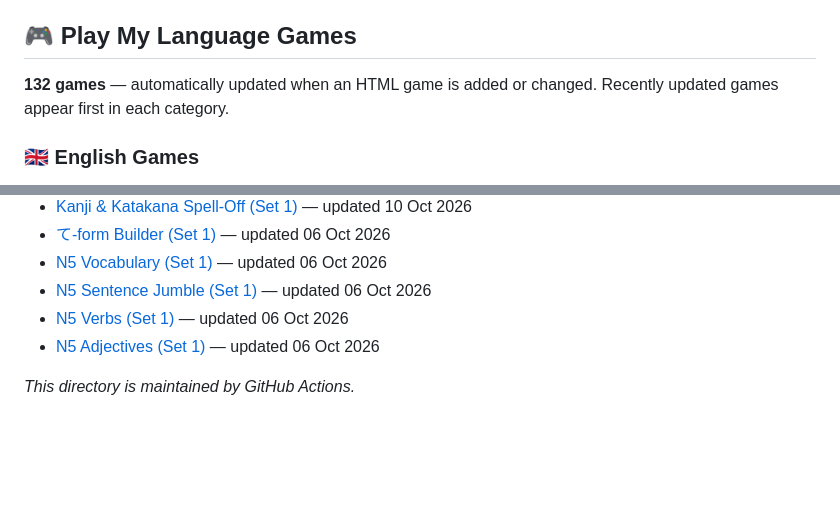
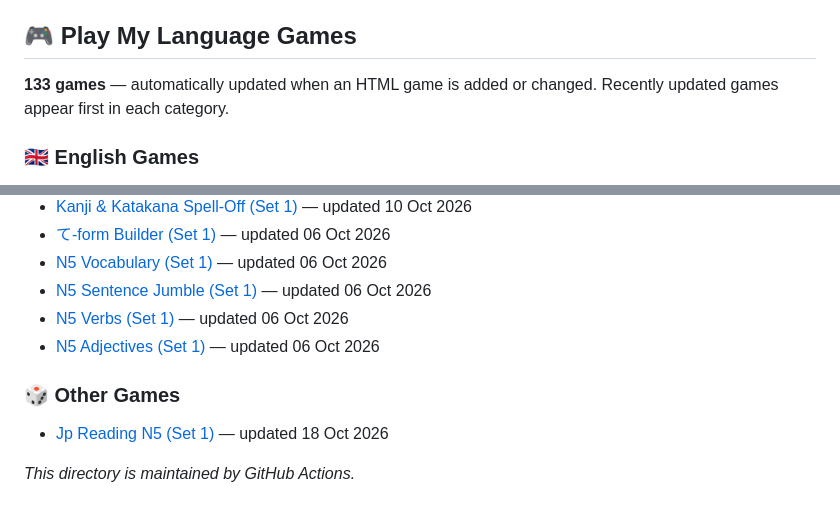
Before and after one commit to fatinlea1001/language-games, a Markdown page: README.md, 2 parts joined by grey strips. GitHub-like rendering; blank space fills up the shorter version.

Commit message:
Automatically update game directory

```diff
--- a/README.md
+++ b/README.md
@@ -3,7 +3,7 @@ English and Japanese Games and Quiz
 
 <!-- AUTO-GAMES:START -->
 ## 🎮 Play My Language Games
-**132 games** — automatically updated when an HTML game is added or changed.
+**133 games** — automatically updated when an HTML game is added or changed.
 Recently updated games appear first in each category.
 
 ### 🇬🇧 English Games
@@ -142,5 +142,8 @@ Recently updated games appear first in each category.
 - [N5 Verbs (Set 1)](https://fatinlea1001.github.io/language-games/n5-verb-1.html) — updated 06 Oct 2026
 - [N5 Adjectives (Set 1)](https://fatinlea1001.github.io/language-games/n5-adj-1.html) — updated 06 Oct 2026
 
+### 🎲 Other Games
+- [Jp Reading N5 (Set 1)](https://fatinlea1001.github.io/language-games/jp-reading-n5-1.html) — updated 18 Oct 2026
+
 _This directory is maintained by GitHub Actions._
 <!-- AUTO-GAMES:END -->
```
